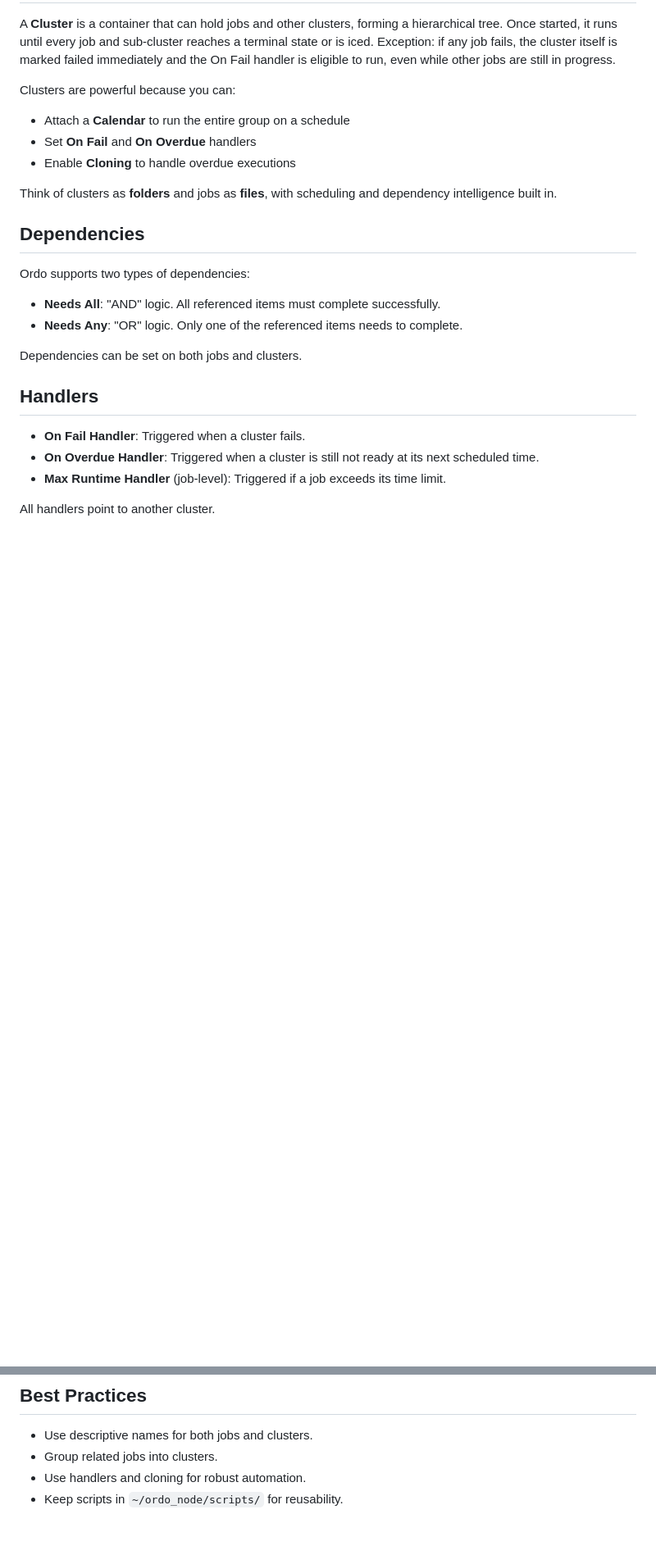
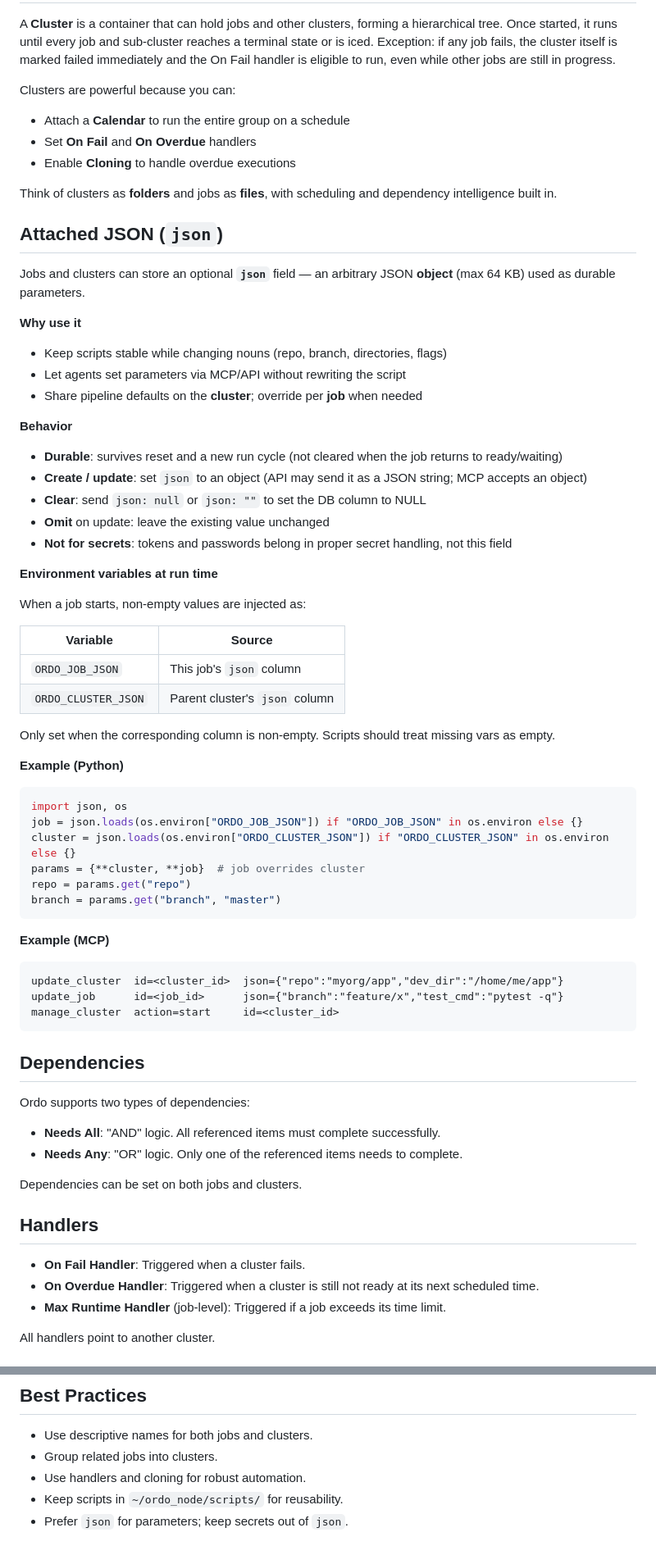
Before and after one commit to nathanielgraham/ordo, a Markdown page: public/docs/jobs-and-clusters.md, 2 parts joined by grey strips. Shown at 82% size. GitHub-like rendering; blank space fills up the shorter version.

Commit message:
docs: document durable job/cluster json and ORDO_JOB_JSON / ORDO_CLUSTER_JSON

````diff
--- a/public/docs/jobs-and-clusters.md
+++ b/public/docs/jobs-and-clusters.md
@@ -33,6 +33,54 @@ Clusters are powerful because you can:
 - Enable **Cloning** to handle overdue executions
 
 Think of clusters as **folders** and jobs as **files**, with scheduling and dependency intelligence built in.
+
+## Attached JSON (`json`)
+
+Jobs and clusters can store an optional **`json`** field — an arbitrary JSON **object** (max 64 KB) used as durable parameters.
+
+**Why use it**
+
+- Keep scripts stable while changing nouns (repo, branch, directories, flags)
+- Let agents set parameters via MCP/API without rewriting the script
+- Share pipeline defaults on the **cluster**; override per **job** when needed
+
+**Behavior**
+
+- **Durable**: survives reset and a new run cycle (not cleared when the job returns to ready/waiting)
+- **Create / update**: set `json` to an object (API may send it as a JSON string; MCP accepts an object)
+- **Clear**: send `json: null` or `json: ""` to set the DB column to NULL
+- **Omit** on update: leave the existing value unchanged
+- **Not for secrets**: tokens and passwords belong in proper secret handling, not this field
+
+**Environment variables at run time**
+
+When a job starts, non-empty values are injected as:
+
+| Variable | Source |
+|----------|--------|
+| `ORDO_JOB_JSON` | This job's `json` column |
+| `ORDO_CLUSTER_JSON` | Parent cluster's `json` column |
+
+Only set when the corresponding column is non-empty. Scripts should treat missing vars as empty.
+
+**Example (Python)**
+
+```python
+import json, os
+job = json.loads(os.environ["ORDO_JOB_JSON"]) if "ORDO_JOB_JSON" in os.environ else {}
+cluster = json.loads(os.environ["ORDO_CLUSTER_JSON"]) if "ORDO_CLUSTER_JSON" in os.environ else {}
+params = {**cluster, **job}  # job overrides cluster
+repo = params.get("repo")
+branch = params.get("branch", "master")
+```
+
+**Example (MCP)**
+
+```text
+update_cluster  id=<cluster_id>  json={"repo":"myorg/app","dev_dir":"/home/me/app"}
+update_job      id=<job_id>      json={"branch":"feature/x","test_cmd":"pytest -q"}
+manage_cluster  action=start     id=<cluster_id>
+```
 
 ## Dependencies
 
@@ -78,3 +126,4 @@ Click **View Graph** on any cluster to see a live visual diagram of all dependen
 - Group related jobs into clusters.
 - Use handlers and cloning for robust automation.
 - Keep scripts in `~/ordo_node/scripts/` for reusability.
+- Prefer `json` for parameters; keep secrets out of `json`.
````
Also changed, not shown: public/docs/advanced-topics.md (+16 -1 lines).
